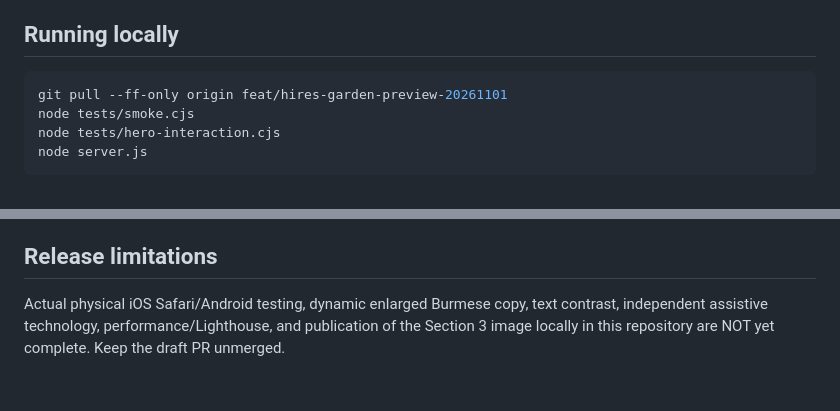
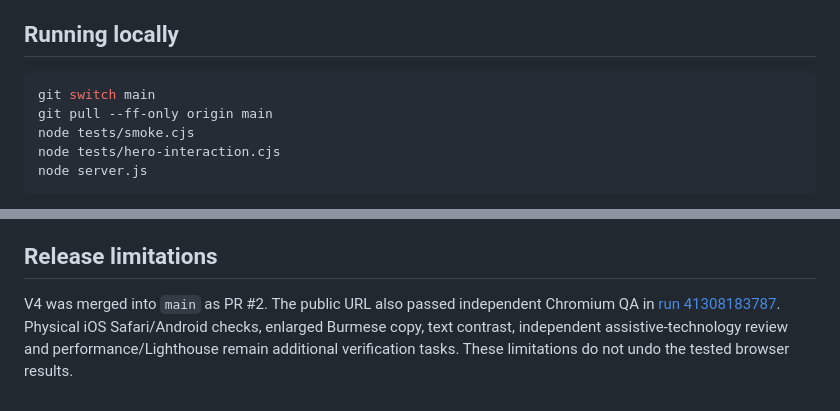
Before and after one commit to Arrjack8847/Myanmar-inviteation-website-testing-, a Markdown page: MOBILE_QA_RESULTS.md, 2 parts joined by grey strips. Rendered like a GitHub page.

Commit message:
docs: correct QA release and main branch instructions

````diff
--- a/MOBILE_QA_RESULTS.md
+++ b/MOBILE_QA_RESULTS.md
@@ -33,7 +33,8 @@ After inspecting the screenshot artifacts, `tests/browser-flow.cjs` was updated
 
 ## Running locally
 ```powershell
-git pull --ff-only origin feat/hires-garden-preview-20261101
+git switch main
+git pull --ff-only origin main
 node tests/smoke.cjs
 node tests/hero-interaction.cjs
 node server.js
@@ -49,4 +50,4 @@ node tests/browser-flow.cjs
 The test also runs automatically on branch pushes from `.github/workflows/mobile-browser-qa.yml`; screenshots are stored as a 7-day GitHub Actions artifact. The preview `flow-review.html` provides interactive measurements without any local package installation.
 
 ## Release limitations
-Actual physical iOS Safari/Android testing, dynamic enlarged Burmese copy, text contrast, independent assistive technology, performance/Lighthouse, and publication of the Section 3 image locally in this repository are NOT yet complete. Keep the draft PR unmerged.
+V4 was merged into `main` as PR #2. The public URL also passed independent Chromium QA in [run 41308183787](https://github.com/Arrjack8847/Myanmar-inviteation-website-testing-/actions/runs/41308183787). Physical iOS Safari/Android checks, enlarged Burmese copy, text contrast, independent assistive-technology review and performance/Lighthouse remain additional verification tasks. These limitations do not undo the tested browser results.
````
